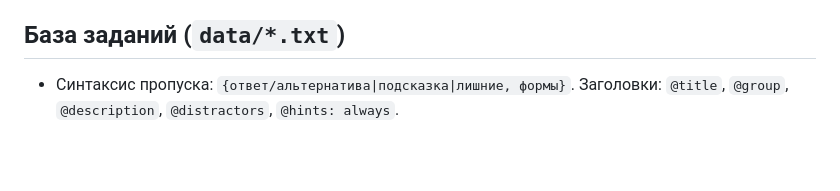
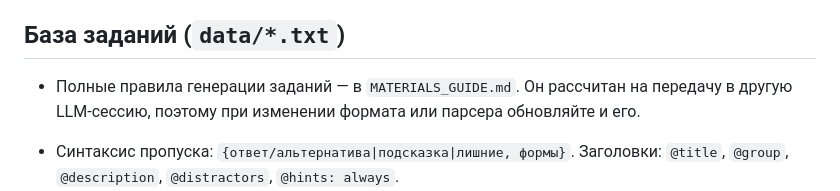
Before and after one commit to jekhor/spragos, a Markdown page: CLAUDE.md, the part around the change. Rendered like a GitHub page; blank space fills up the shorter version.

```diff
--- a/CLAUDE.md
+++ b/CLAUDE.md
@@ -23,6 +23,8 @@ node --test                   # все тесты (tests/*.test.mjs)
 
 ## База заданий (`data/*.txt`)
 
+- Полные правила генерации заданий — в `MATERIALS_GUIDE.md`. Он рассчитан на передачу в другую LLM-сессию, поэтому при изменении формата или парсера обновляйте и его.
+
 - Синтаксис пропуска: `{ответ/альтернатива|подсказка|лишние, формы}`. Заголовки: `@title`, `@group`, `@description`, `@distractors`, `@hints: always`.
 - Тест `файлы базы data/ разбираются без ошибок` проверяет каждый файл. Прогоните `node --test` после любой правки базы.
 - Литовские формы сверяйте с таблицами учебников из `/home/jek/work/Lithuanian/*.pdf` (текст извлекается через `pdftotext`). Самые удобные источники:
```
Also changed, not shown: MATERIALS_GUIDE.md (added, +212 -0 lines), README.md (+2 -0 lines).
